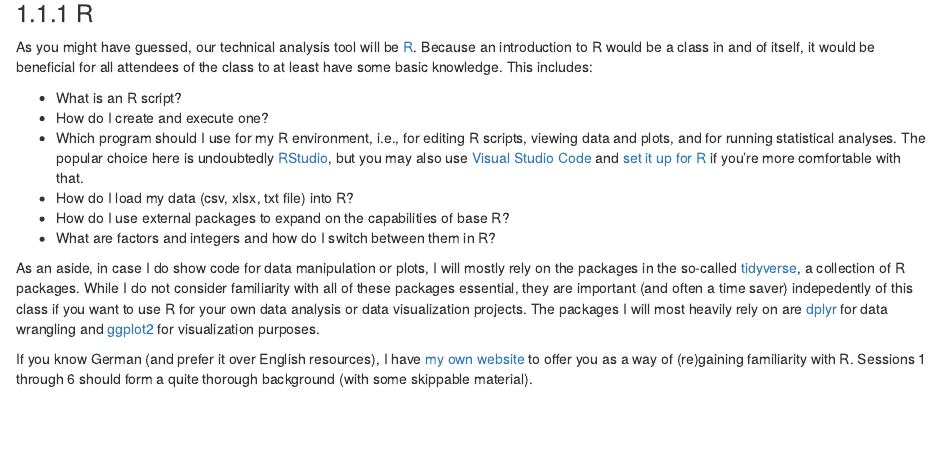
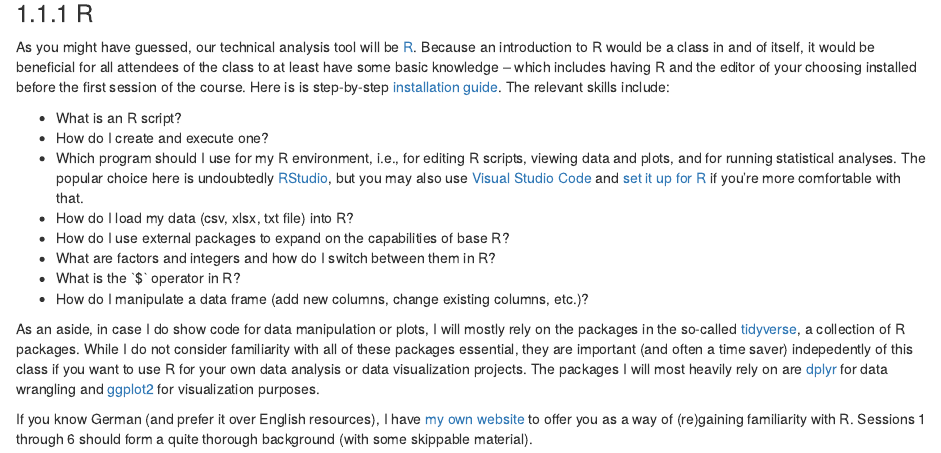
Before and after one commit to mkthalmann/intro-stats, an R Markdown document (index.Rmd): the page in a window 1100 px wide, from 500 px down. Rendered offline with R 4.5, knitr and Pandoc, with nearby package versions; drawn as R Markdown's standard HTML page in place of the format the file asks for; some code elsewhere in the file could not run offline; a font, style sheet, LaTeX package, included part or bibliography that could not be used is replaced or left out.

Commit message:
additions

```diff
--- a/index.Rmd
+++ b/index.Rmd
@@ -32,7 +32,7 @@ Because our schedule is quite tight and the relevant material quite expansive, I
 
 ### R
 
-As you might have guessed, our technical analysis tool will be [R](https://www.r-project.org). Because an introduction to R would be a class in and of itself, it would be beneficial for all attendees of the class to at least have some basic knowledge. This includes:
+As you might have guessed, our technical analysis tool will be [R](https://www.r-project.org). Because an introduction to R would be a class in and of itself, it would be beneficial for all attendees of the class to at least have some basic knowledge -- which includes having R and the editor of your choosing installed before the first session of the course. Here is is step-by-step [installation guide](https://rstudio-education.github.io/hopr/starting.html). The relevant skills include:
 
 - What is an R script?
 - How do I create and execute one?
@@ -40,6 +40,8 @@ As you might have guessed, our technical analysis tool will be [R](https://www.r
 - How do I load my data (csv, xlsx, txt file) into R?
 - How do I use external packages to expand on the capabilities of base R?
 - What are factors and integers and how do I switch between them in R?
+- What is the ˋ$ˋ operator in R?
+- How do I manipulate a data frame (add new columns, change existing columns, etc.)?
 
 As an aside, in case I do show code for data manipulation or plots, I will mostly rely on the packages in the so-called [tidyverse](https://www.tidyverse.org), a collection of R packages. While I do not consider familiarity with all of these packages essential, they are important (and often a time saver) indepedently of this class if you want to use R for your own data analysis or data visualization projects. The packages I will most heavily rely on are [dplyr](https://dplyr.tidyverse.org) for data wrangling and [ggplot2](https://ggplot2.tidyverse.org) for visualization purposes.
 
```
